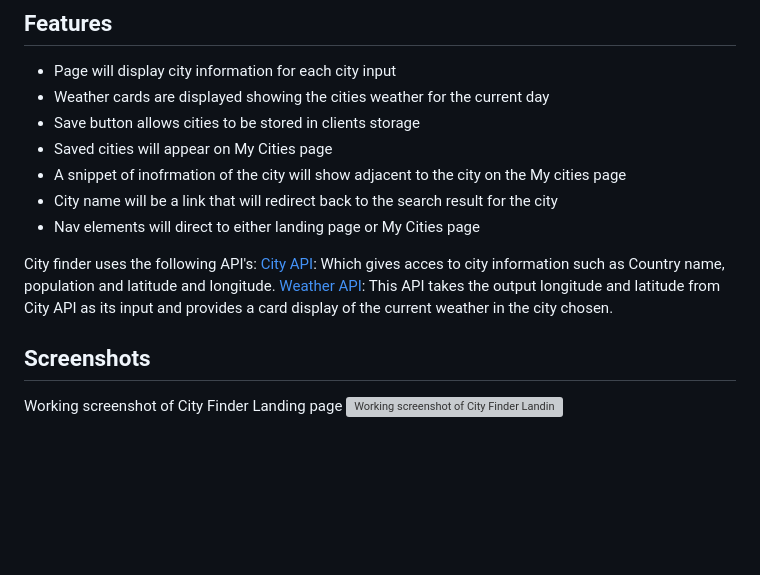
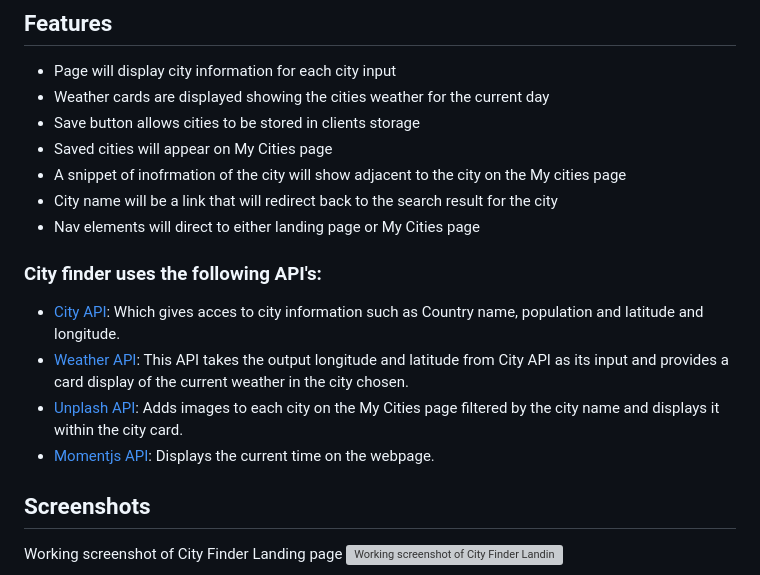
Before and after one commit to mqas1/CityFinder-fork, a Markdown page: City Finder Documentation.md, the part around the change. Drawn GitHub-style; blank space fills up the shorter version; grey boxes are pictures that could not be loaded.

Commit message:
added additional api info

```diff
--- a/City Finder Documentation.md
+++ b/City Finder Documentation.md
@@ -55,10 +55,12 @@ If an incorrect city name is input into the search bar or is mispelt, then the p
 - City name will be a link that will redirect back to the search result for the city
 - Nav elements will direct to either landing page or My Cities page
 
-City finder uses the following API's:
-[City API](https://api-ninjas.com/api/city): Which gives acces to city information such as Country name, population and latitude and longitude.
-[Weather API](https://api-ninjas.com/api/weather): This API takes the output longitude and latitude from City API as its input and provides a card display of
+### City finder uses the following API's:
+- [City API](https://api-ninjas.com/api/city): Which gives acces to city information such as Country name, population and latitude and longitude.
+- [Weather API](https://api-ninjas.com/api/weather): This API takes the output longitude and latitude from City API as its input and provides a card display of
     the current weather in the city chosen.
+- [Unplash API](https://unsplash.com/developers): Adds images to each city on the My Cities page filtered by the city name and displays it within the city card.
+- [Momentjs API](https://momentjs.com/docs/): Displays the current time on the webpage.
 
 ## Screenshots
 
```
